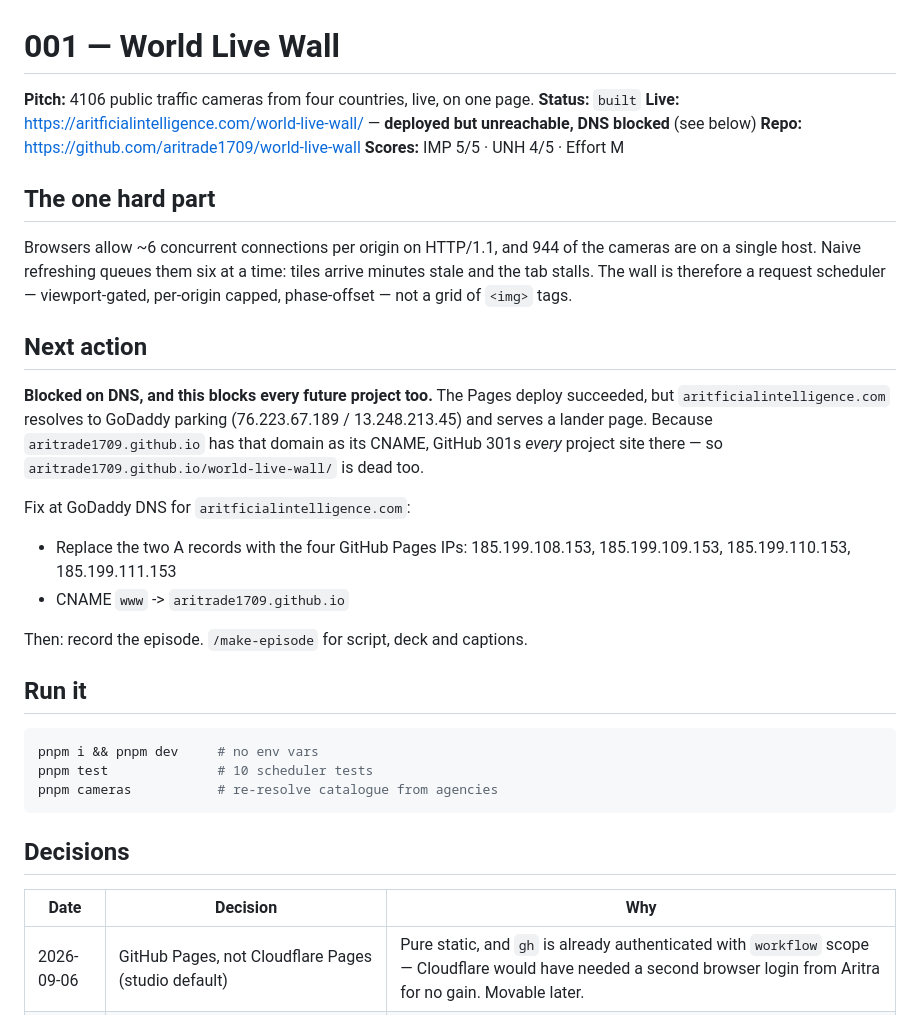
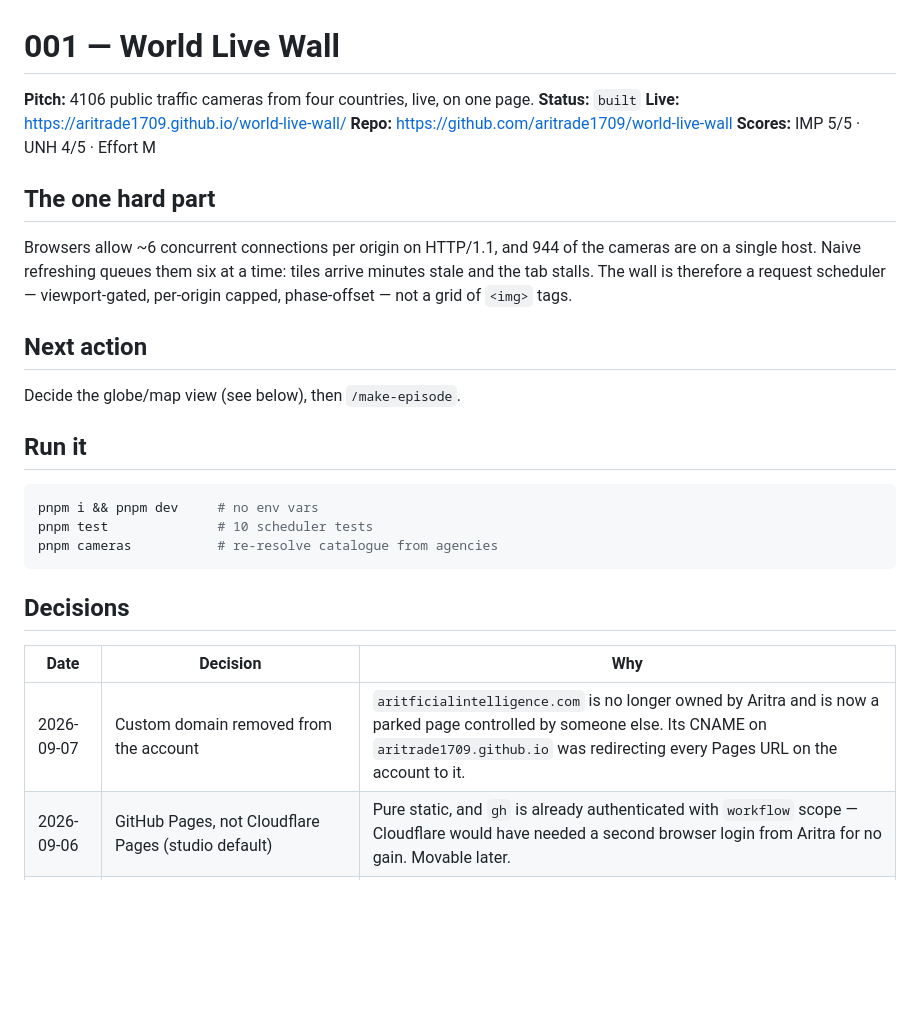
Before and after one commit to aritrade1709/world-live-wall, a Markdown page: PROJECT.md, the part around the change. Drawn GitHub-style; blank space fills up the shorter version.

Commit message:
Point live URL at github.io; custom domain no longer owned
Co-Authored-By: Claude Opus 5 <noreply@anthropic.com>

```diff
--- a/PROJECT.md
+++ b/PROJECT.md
@@ -2,7 +2,7 @@
 
 **Pitch:** 4106 public traffic cameras from four countries, live, on one page.
 **Status:** `built`
-**Live:** https://aritficialintelligence.com/world-live-wall/ — **deployed but unreachable, DNS blocked** (see below)
+**Live:** https://aritrade1709.github.io/world-live-wall/
 **Repo:** https://github.com/aritrade1709/world-live-wall
 **Scores:** IMP 5/5 · UNH 4/5 · Effort M
 
@@ -16,18 +16,7 @@ scheduler — viewport-gated, per-origin capped, phase-offset — not a grid of
 
 ## Next action
 
-**Blocked on DNS, and this blocks every future project too.** The Pages deploy
-succeeded, but `aritficialintelligence.com` resolves to GoDaddy parking
-(76.223.67.189 / 13.248.213.45) and serves a lander page. Because
-`aritrade1709.github.io` has that domain as its CNAME, GitHub 301s *every*
-project site there — so `aritrade1709.github.io/world-live-wall/` is dead too.
-
-Fix at GoDaddy DNS for `aritficialintelligence.com`:
-- Replace the two A records with the four GitHub Pages IPs:
-  185.199.108.153, 185.199.109.153, 185.199.110.153, 185.199.111.153
-- CNAME `www` -> `aritrade1709.github.io`
-
-Then: record the episode. `/make-episode` for script, deck and captions.
+Decide the globe/map view (see below), then `/make-episode`.
 
 ## Run it
 
@@ -41,6 +30,7 @@ pnpm cameras           # re-resolve catalogue from agencies
 
 | Date | Decision | Why |
 |---|---|---|
+| 2026-09-07 | Custom domain removed from the account | `aritficialintelligence.com` is no longer owned by Aritra and is now a parked page controlled by someone else. Its CNAME on `aritrade1709.github.io` was redirecting every Pages URL on the account to it. |
 | 2026-09-06 | GitHub Pages, not Cloudflare Pages (studio default) | Pure static, and `gh` is already authenticated with `workflow` scope — Cloudflare would have needed a second browser login from Aritra for no gain. Movable later. |
 | 2026-09-06 | Catalogue resolved at build time, committed | Agencies send no CORS headers on their JSON, so a static page cannot fetch the lists at runtime. Images are exempt from CORS. Also makes a clean clone work offline. |
 | 2026-09-06 | Catalogue fetched at runtime from `public/`, not imported | Bundling 4,106 cameras put 900 kB of JSON through the JS parser before first paint. Same-origin fetch: bundle went 902 kB → 5 kB. |
```
Also changed, not shown: README.md (+1 -1 lines).
